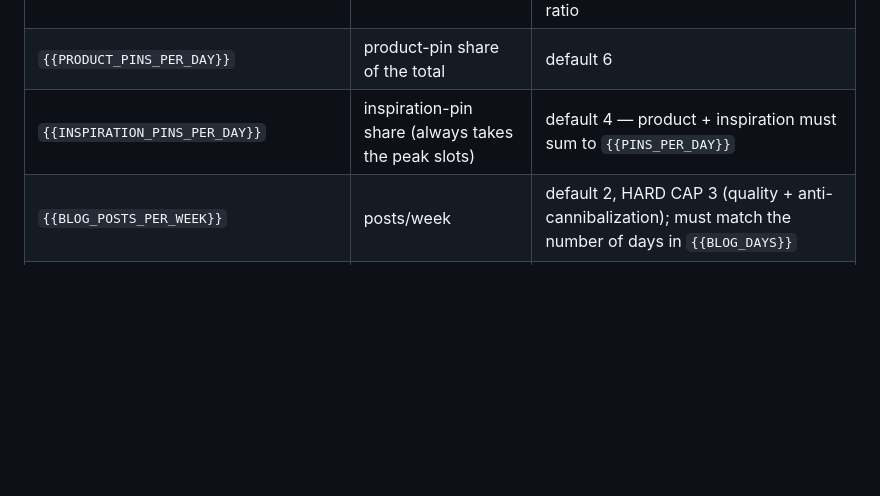
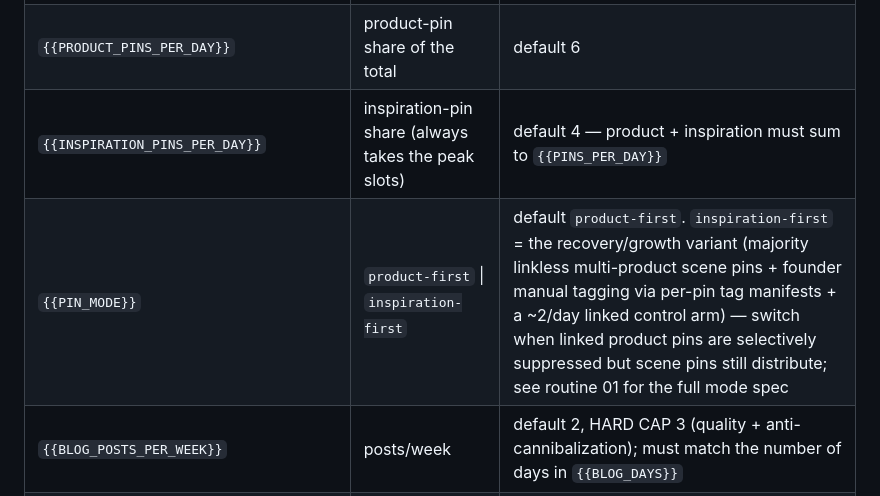
Before and after one commit to ericxspace/Brand-autopilot, a Markdown page: brand-config.template.md, the part around the change. Rendered like a GitHub page; blank space fills up the shorter version.

```diff
--- a/brand-config.template.md
+++ b/brand-config.template.md
@@ -49,6 +49,7 @@
 | `{{PINS_PER_DAY}}` | total pins/day | default 10 — treat 10 as the anti-spam ceiling; if the account is new or recovering, trim the TOTAL, not just the ratio |
 | `{{PRODUCT_PINS_PER_DAY}}` | product-pin share of the total | default 6 |
 | `{{INSPIRATION_PINS_PER_DAY}}` | inspiration-pin share (always takes the peak slots) | default 4 — product + inspiration must sum to `{{PINS_PER_DAY}}` |
+| `{{PIN_MODE}}` | `product-first` \| `inspiration-first` | default `product-first`. `inspiration-first` = the recovery/growth variant (majority linkless multi-product scene pins + founder manual tagging via per-pin tag manifests + a ~2/day linked control arm) — switch when linked product pins are selectively suppressed but scene pins still distribute; see routine 01 for the full mode spec |
 | `{{BLOG_POSTS_PER_WEEK}}` | posts/week | default 2, HARD CAP 3 (quality + anti-cannibalization); must match the number of days in `{{BLOG_DAYS}}` |
 | `{{BLOG_DAYS}}` | one run day per post | default Tue + Sat |
 | `{{BLOG_PUBLISH_MODE}}` | | `draft` (recommended start) or `publish` (full auto) |
```
Also changed, not shown: routines/01-pinterest-daily-content.md (+2 -1 lines), routines/06-products-ip-gate-enrichment.md (+3 -1 lines).
